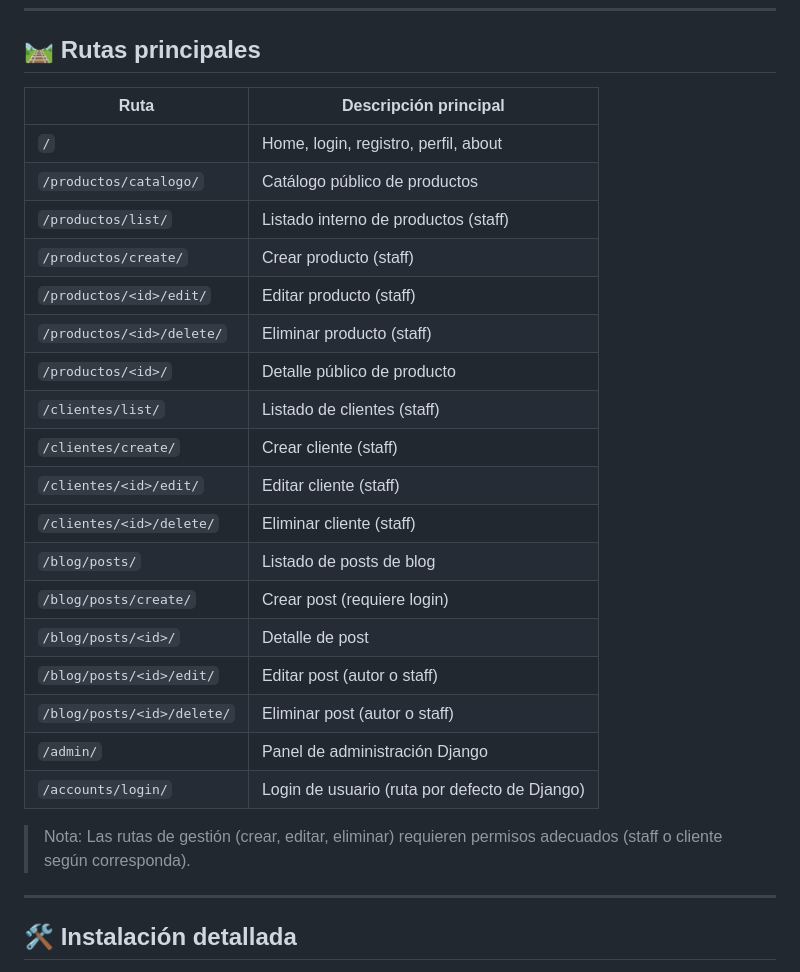
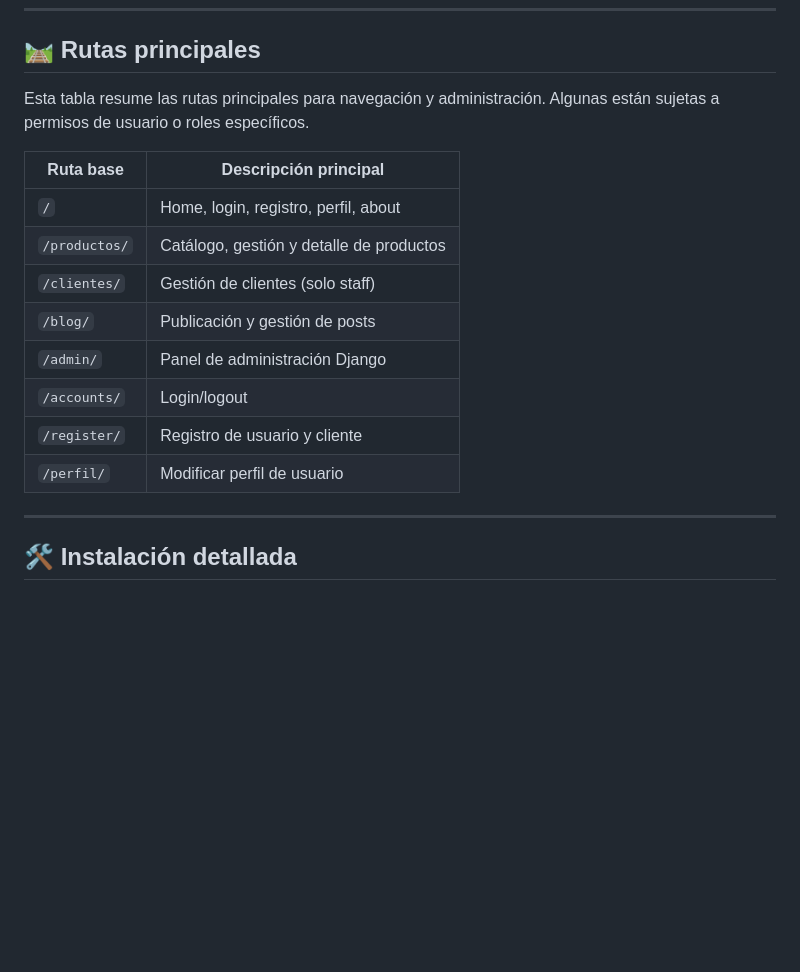
Before and after one commit to canalmar/EntregaFinalCanale, a Markdown page: README.md, the part around the change. GitHub-like rendering; blank space fills up the shorter version.

Commit message:
docs: final update to README

```diff
--- a/README.md
+++ b/README.md
@@ -62,29 +62,19 @@ python manage.py runserver  # abre http://127.0.0.1:8000/
 ---
 ## 🛤️ Rutas principales
 
-| Ruta                        | Descripción principal                                |
-|-----------------------------|------------------------------------------------------|
-| `/`                         | Home, login, registro, perfil, about                 |
-| `/productos/catalogo/`      | Catálogo público de productos                        |
-| `/productos/list/`          | Listado interno de productos (staff)                 |
-| `/productos/create/`        | Crear producto (staff)                               |
-| `/productos/<id>/edit/`     | Editar producto (staff)                              |
-| `/productos/<id>/delete/`   | Eliminar producto (staff)                            |
-| `/productos/<id>/`          | Detalle público de producto                          |
-| `/clientes/list/`           | Listado de clientes (staff)                          |
-| `/clientes/create/`         | Crear cliente (staff)                                |
-| `/clientes/<id>/edit/`      | Editar cliente (staff)                               |
-| `/clientes/<id>/delete/`    | Eliminar cliente (staff)                             |
-| `/blog/posts/`              | Listado de posts de blog                             |
-| `/blog/posts/create/`       | Crear post (requiere login)                          |
-| `/blog/posts/<id>/`         | Detalle de post                                      |
-| `/blog/posts/<id>/edit/`    | Editar post (autor o staff)                          |
-| `/blog/posts/<id>/delete/`  | Eliminar post (autor o staff)                        |
-| `/admin/`                   | Panel de administración Django                       |
-| `/accounts/login/`          | Login de usuario (ruta por defecto de Django)        |
+Esta tabla resume las rutas principales para navegación y administración. Algunas están sujetas a permisos de usuario o roles específicos.
 
-> Nota:
-> Las rutas de gestión (crear, editar, eliminar) requieren permisos adecuados (staff o cliente según corresponda).
+| Ruta base           | Descripción principal                        |
+|---------------------|----------------------------------------------|
+| `/`                 | Home, login, registro, perfil, about         |
+| `/productos/`       | Catálogo, gestión y detalle de productos     |
+| `/clientes/`        | Gestión de clientes (solo staff)             |
+| `/blog/`            | Publicación y gestión de posts               |
+| `/admin/`           | Panel de administración Django               |
+| `/accounts/`        | Login/logout                                 |
+| `/register/`        | Registro de usuario y cliente                |
+| `/perfil/`          | Modificar perfil de usuario                  |
+
 
 ---
 ## 🛠️ Instalación detallada
```
